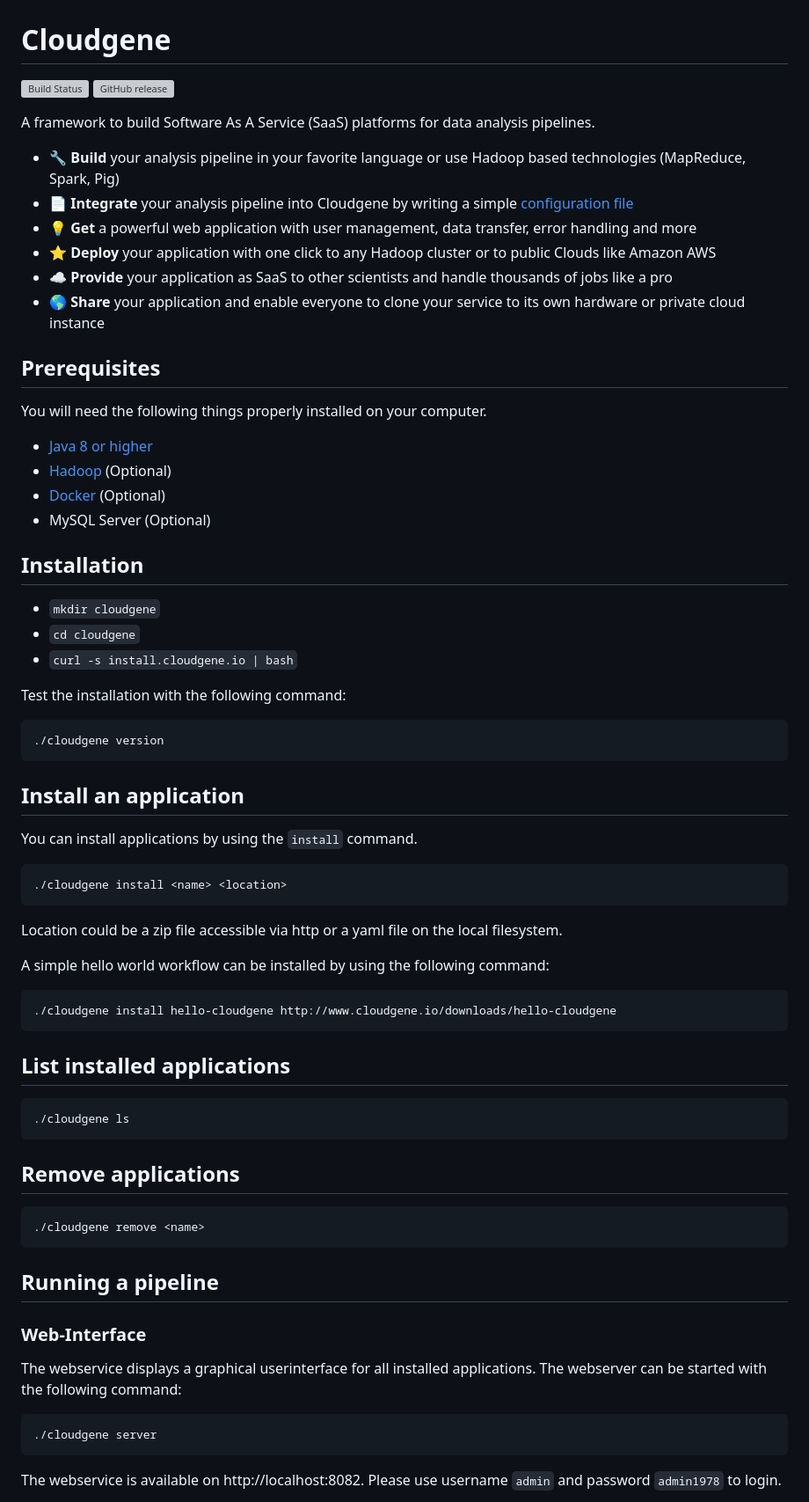
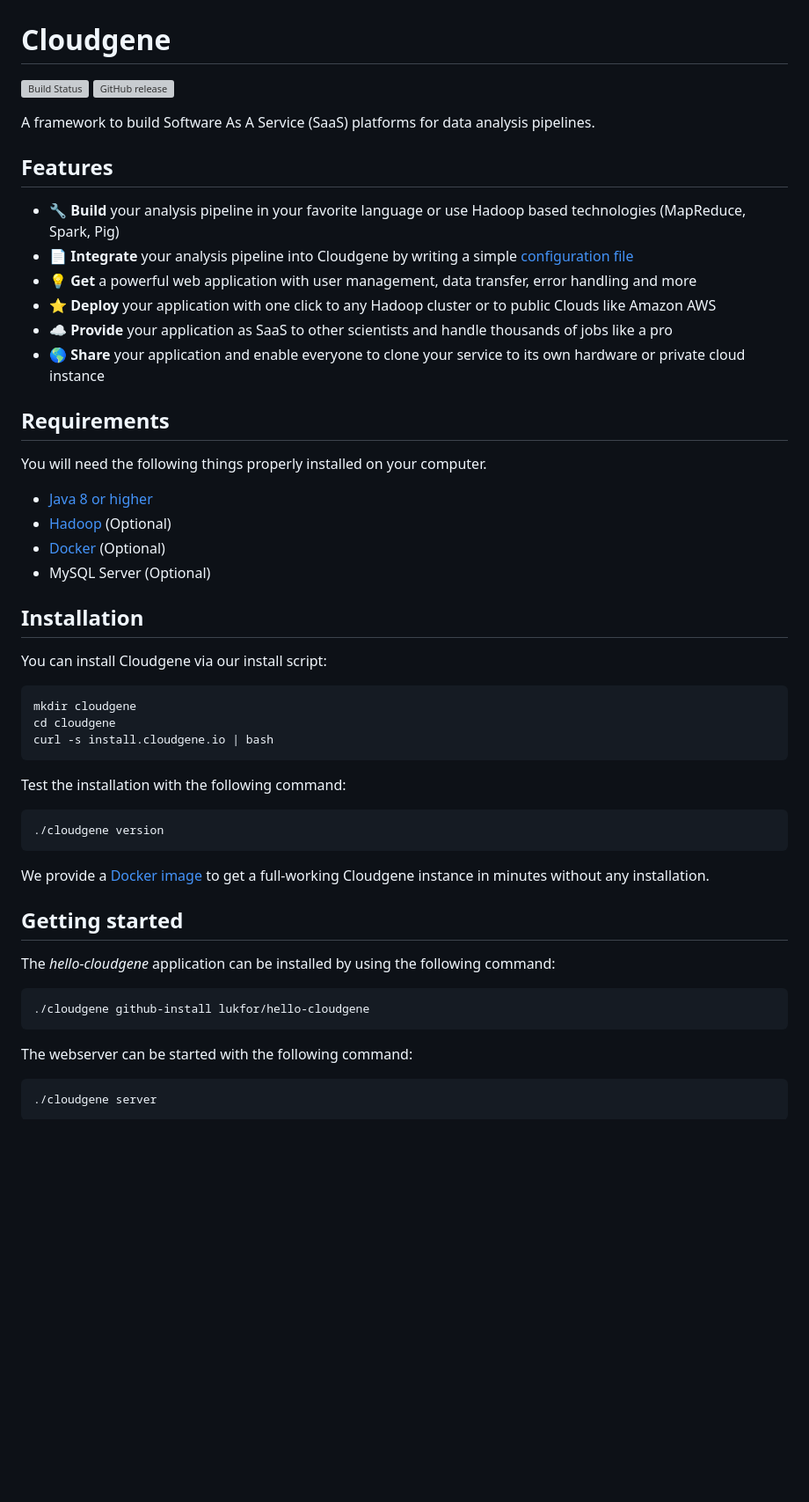
Before and after one commit to genepi/cloudgene, a Markdown page: README.md, the part around the change printed below. Shown: that part at 88% size. GitHub-like rendering; blank space fills up the shorter version; grey boxes are pictures that could not be loaded.

````diff
--- a/README.md
+++ b/README.md
@@ -1,11 +1,12 @@
 Cloudgene
 =========
 
-[![Build Status](https://travis-ci.org/genepi/cloudgene.svg?branch=master)](https://travis-ci.org/genepi/cloudgene)
-[![GitHub release](https://img.shields.io/github/release/genepi/cloudgene.svg)](https://GitHub.com/genepi/cloudgene/releases/)
+[![Build Status](https://travis-ci.org/genepi/cloudgene.svg?branch=master)](https://travis-ci.org/genepi/cloudgene) [![GitHub release](https://img.shields.io/github/release/genepi/cloudgene.svg)](https://GitHub.com/genepi/cloudgene/releases/)
 
 
 A framework to build Software As A Service (SaaS) platforms for data analysis pipelines.
+
+## Features
 
 - :wrench: **Build** your analysis pipeline in your favorite language or use Hadoop based technologies (MapReduce, Spark, Pig)
 - :page_facing_up: **Integrate** your analysis pipeline into Cloudgene by writing a simple [configuration file](http://docs.cloudgene.io/developers/introduction/)
@@ -14,7 +15,7 @@ A framework to build Software As A Service (SaaS) platforms for data analysis pi
 - :cloud: **Provide** your application as SaaS to other scientists and handle thousands of jobs like a pro
 - :earth_americas: **Share** your application and enable everyone to clone your service to its own hardware or private cloud instance
 
-## Prerequisites
+## Requirements
 
 You will need the following things properly installed on your computer.
 
@@ -26,9 +27,13 @@ You will need the following things properly installed on your computer.
 
 ## Installation
 
-* `mkdir cloudgene`
-* `cd cloudgene`
-* `curl -s install.cloudgene.io | bash`
+You can install Cloudgene via our install script:
+
+```sh
+mkdir cloudgene
+cd cloudgene
+curl -s install.cloudgene.io | bash
+```
 
 Test the installation with the following command:
 
@@ -36,43 +41,20 @@ Test the installation with the following command:
 ./cloudgene version
 ```
 
+We provide a [Docker image](https://github.com/genepi/cloudgene-docker) to get a full-working Cloudgene instance in minutes without any installation.
 
-## Install an application
 
-You can install applications by using the `install` command.
+## Getting started
+
+The *hello-cloudgene* application can be installed by using the following command:
 
 ```sh
-./cloudgene install <name> <location>
-```
-Location could be a zip file accessible via http or a yaml file on the local filesystem.
-
-A simple hello world workflow can be installed by using the following command:
-
-```sh
-./cloudgene install hello-cloudgene http://www.cloudgene.io/downloads/hello-cloudgene
+./cloudgene github-install lukfor/hello-cloudgene
 ```
 
-
-## List installed applications
-
-```sh
-./cloudgene ls
-```
-
-## Remove applications
-
-```sh
-./cloudgene remove <name>
-```
-
-## Running a pipeline
-
-### Web-Interface
-
-The webservice displays a graphical userinterface for all installed applications. The webserver can be started with the following command:
+The webserver can be started with the following command:
 
 ```sh
 ./cloudgene server
 ```
-The webservice is available on http://localhost:8082. Please use username `admin` and password `admin1978` to login.
 
````
Also changed, not shown: other parts of README.md (+18 -45 lines), docs/images/hello-cloudgene-saas-results.png (added), docs/images/hello-cloudgene-saas.png (added).
